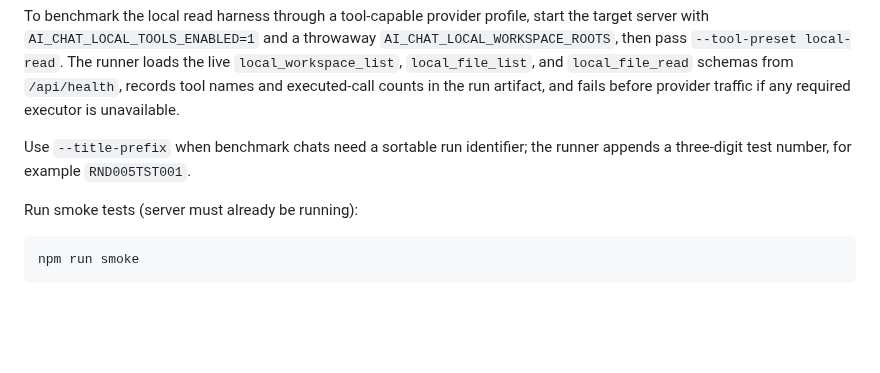
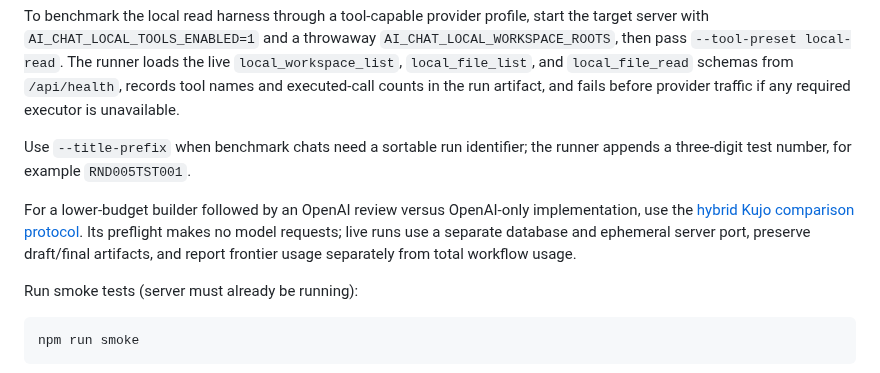
Before and after one commit to kujolang/ai-chat, a Markdown page: README.md, the part around the change. Rendered like a GitHub page; blank space fills up the shorter version.

Commit message:
Document hybrid comparison protocol and verified preparation

````diff
--- a/README.md
+++ b/README.md
@@ -558,6 +558,12 @@ unavailable.
 Use `--title-prefix` when benchmark chats need a sortable run identifier; the
 runner appends a three-digit test number, for example `RND005TST001`.
 
+For a lower-budget builder followed by an OpenAI review versus OpenAI-only
+implementation, use the [hybrid Kujo comparison protocol](benchmarks/kujo-hybrid-protocol.md).
+Its preflight makes no model requests; live runs use a separate database and
+ephemeral server port, preserve draft/final artifacts, and report frontier usage
+separately from total workflow usage.
+
 Run smoke tests (server must already be running):
 
 ```bash
````
Also changed, not shown: benchmarks/kujo-hybrid-protocol.md (added, +143 -0 lines).
